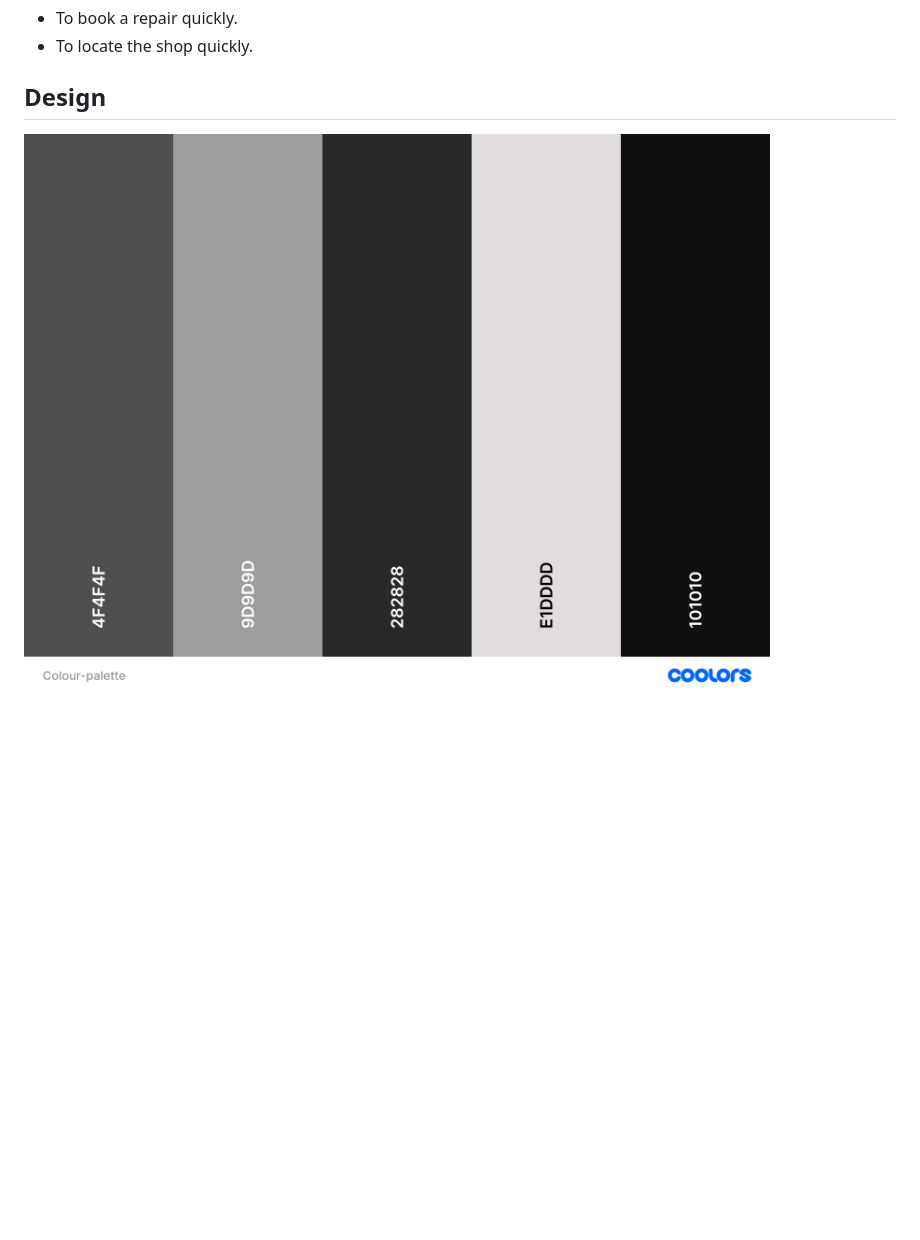
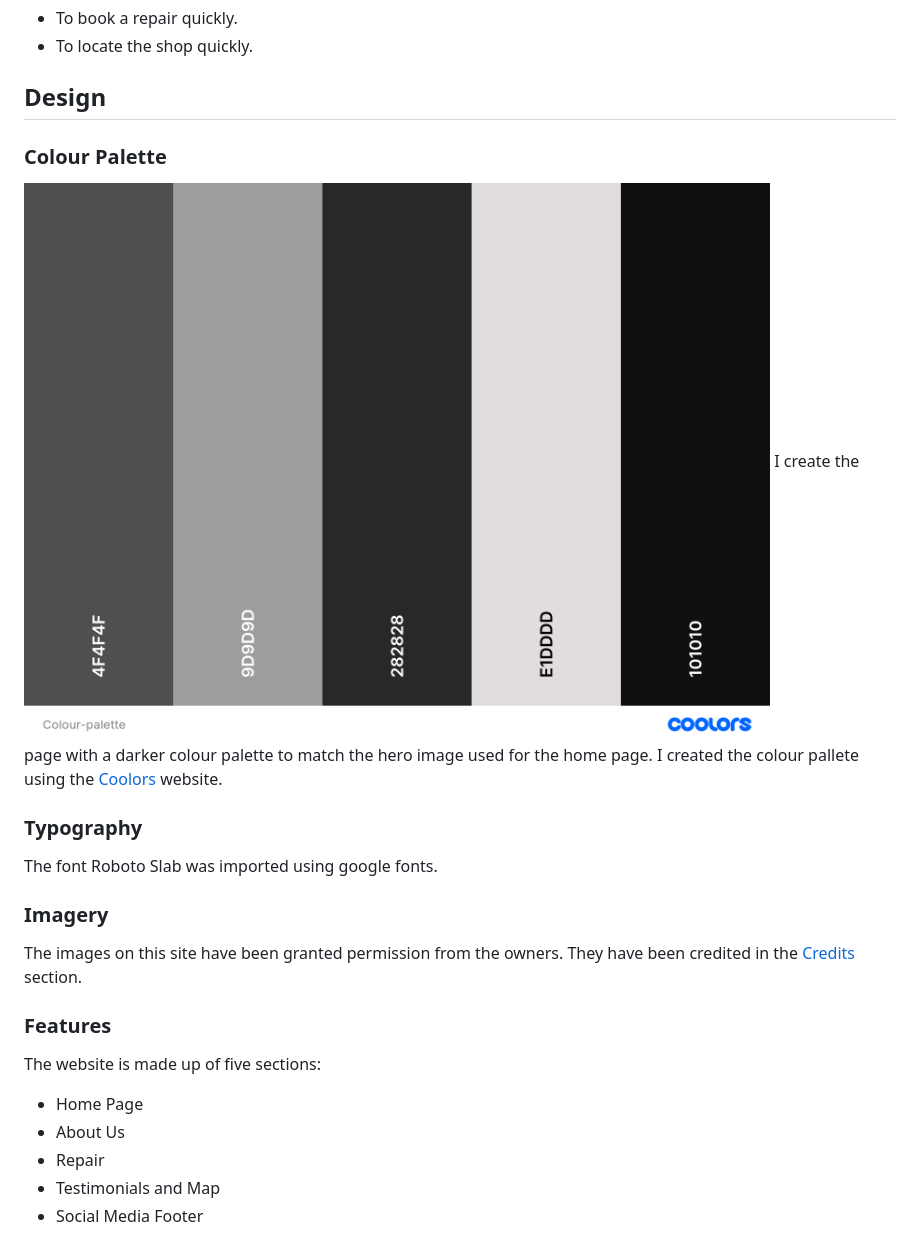
Before and after one commit to DavidUWL/Project-One, a Markdown page: README.md, the part around the change printed below. Drawn GitHub-style; blank space fills up the shorter version.

```diff
--- a/README.md
+++ b/README.md
@@ -44,4 +44,21 @@ to be expanded and allow returning customers to book a repair for their bicycle.
 * To locate the shop quickly.
 
 ## Design
+### Colour Palette
 ![Picture of colour palette](assets/images/readme-images/Colour-palette.png)
+I create the page with a darker colour palette to match the hero image used for the home page. I created the colour pallete using the [Coolors](http://www.coolors.co) website.
+
+### Typography
+The font Roboto Slab was imported using google fonts.
+
+### Imagery
+The images on this site have been granted permission from the owners. They have been credited in the [Credits](#Credits) section.
+
+### Features
+The website is made up of five sections:
+* Home Page
+* About Us
+* Repair
+* Testimonials and Map
+* Social Media Footer
+
```
Also changed, not shown: other parts of README.md (+38 -6 lines), assets/images/readme-images/home-button-nav-bar-hidden.png (added), assets/images/readme-images/home-button-nav-bar.jpg (added).
